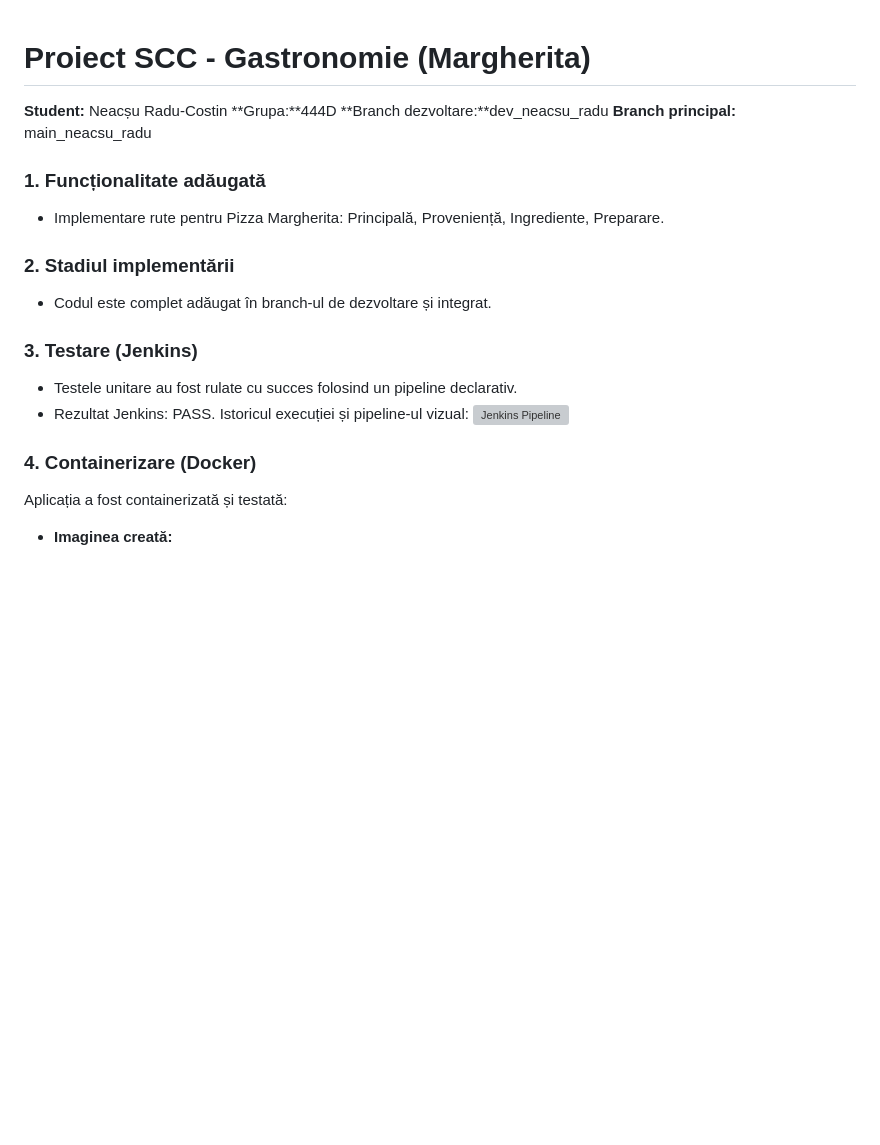
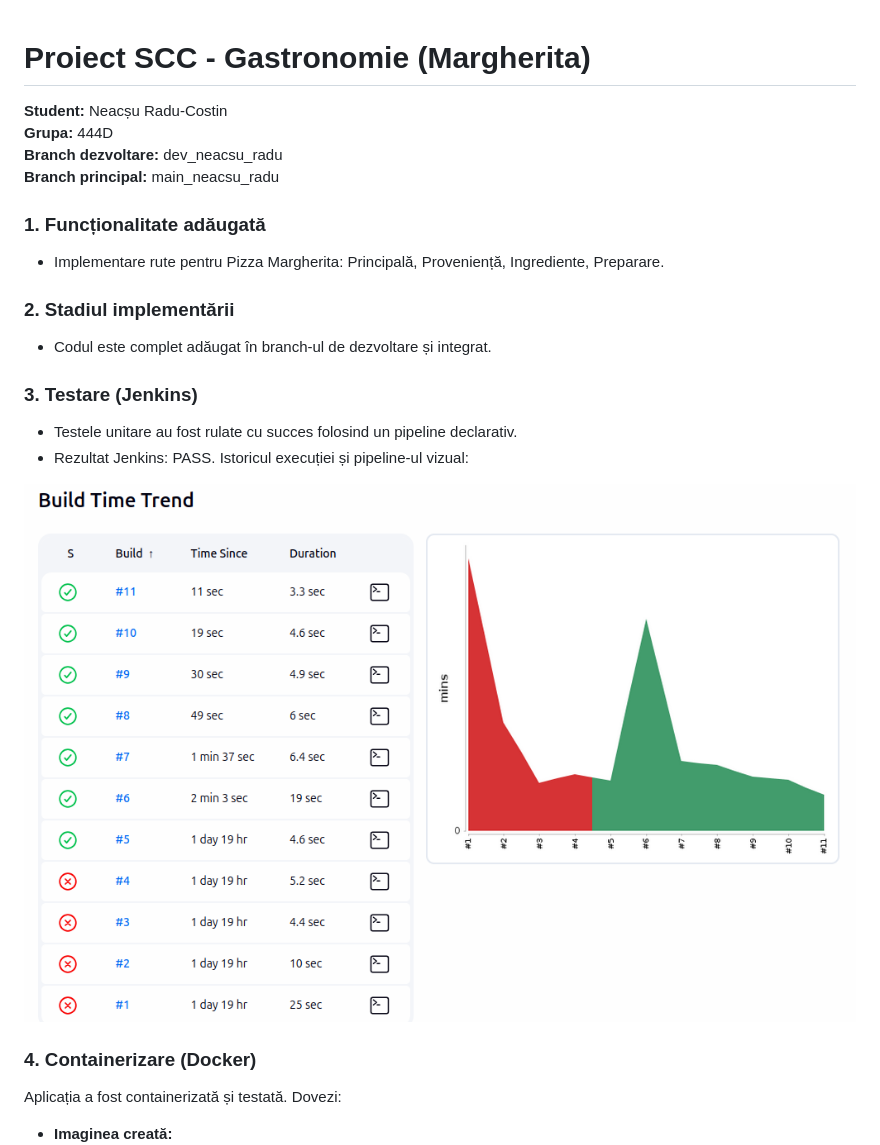
Before and after one commit to andreiba2/curs_scc_444D_gastronomie, a Markdown page: README.md, the part around the change. Rendered like a GitHub page; pictures changed too: screenshots/Jenkins_Pipeline.png (added); blank space fills up the shorter version; grey boxes are pictures that could not be loaded.

Commit message:
Reparare formatare text si incarcare poza Jenkins

```diff
--- a/README.md
+++ b/README.md
@@ -1,7 +1,8 @@
 # Proiect SCC - Gastronomie (Margherita)
+
 **Student:** Neacșu Radu-Costin
-**Grupa:**444D
-**Branch dezvoltare:**dev_neacsu_radu
+**Grupa:** 444D
+**Branch dezvoltare:** dev_neacsu_radu
 **Branch principal:** main_neacsu_radu
 
 ### 1. Funcționalitate adăugată
@@ -13,10 +14,11 @@
 ### 3. Testare (Jenkins)
 - Testele unitare au fost rulate cu succes folosind un pipeline declarativ.
 - Rezultat Jenkins: PASS. Istoricul execuției și pipeline-ul vizual:
-![Jenkins Pipeline](screenshots/Jenkins%20Pipeline.png)
+
+![Jenkins Pipeline](screenshots/Jenkins_Pipeline.png)
 
 ### 4. Containerizare (Docker)
-Aplicația a fost containerizată și testată:
+Aplicația a fost containerizată și testată. Dovezi:
 
 - **Imaginea creată:** ![Imagine](screenshots/sudo_docker_images.png)
 
```
Also changed, not shown: screenshots/PASS_jenkins.png (deleted).
